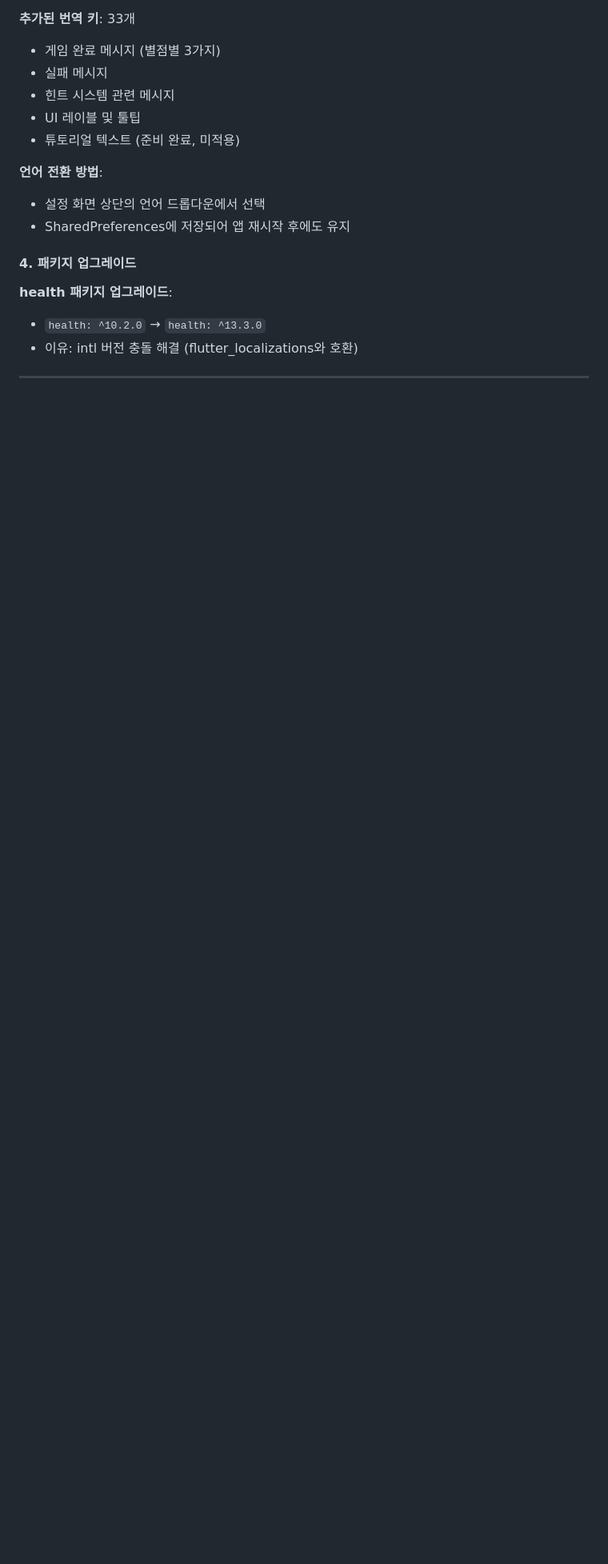
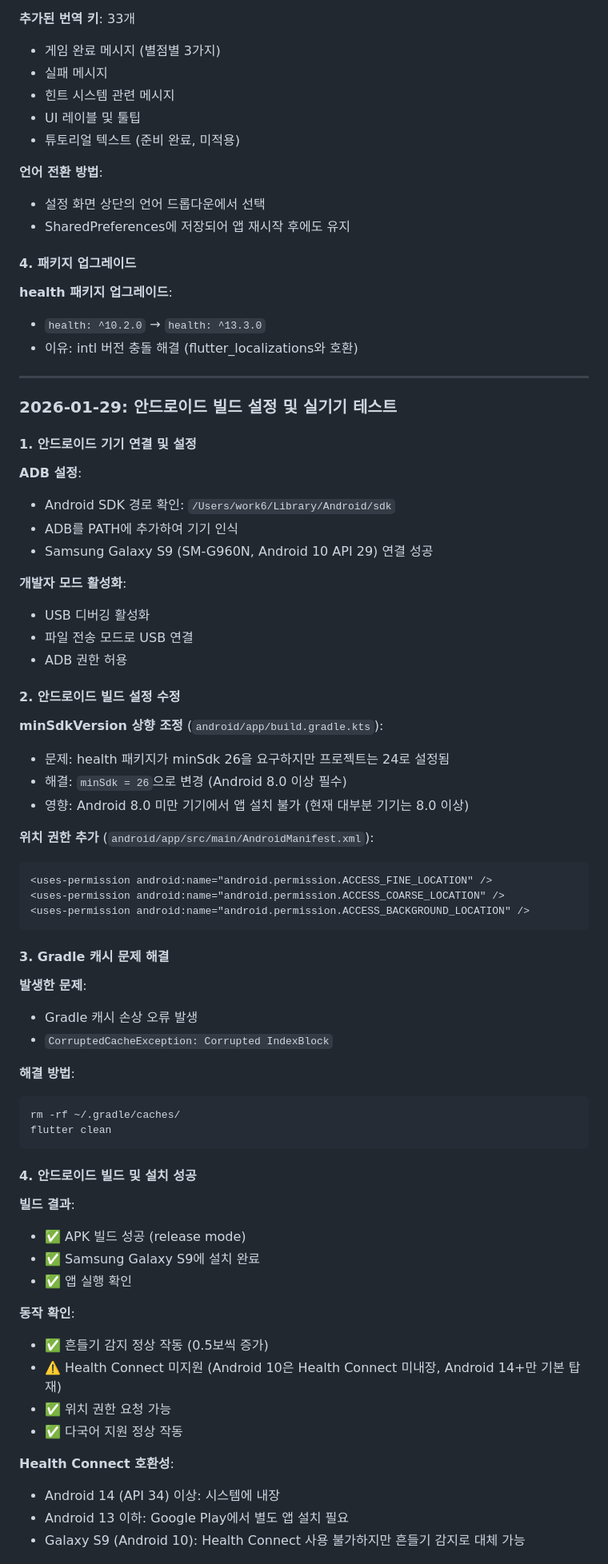
Before and after one commit to lukaPlayground/walking-puzzle-game, a Markdown page: claude.md, the part around one of its changes. Shown at 80% size. GitHub-like rendering; blank space fills up the shorter version.

Commit message:
Update claude.md with Android build and testing details
Document Android development session on 2026-01-29:
- ADB setup and device connection (Samsung Galaxy S9)
- minSdkVersion update to 26 for Health Connect compatibility
- Location permissions configuration
- Gradle cache troubleshooting
- Successful Android build and installation
- Real device testing results and Health Connect compatibility notes
- iOS vs Android configuration separation clarification

Added new section: 크로스 플랫폼 빌드 및 테스트

Co-Authored-By: Claude Sonnet 4.5 <noreply@anthropic.com>

````diff
--- a/claude.md
+++ b/claude.md
@@ -583,3 +593,61 @@ lib/
 
 ---
 
+### 2026-01-29: 안드로이드 빌드 설정 및 실기기 테스트
+
+#### 1. 안드로이드 기기 연결 및 설정
+
+**ADB 설정**:
+- Android SDK 경로 확인: `/Users/work6/Library/Android/sdk`
+- ADB를 PATH에 추가하여 기기 인식
+- Samsung Galaxy S9 (SM-G960N, Android 10 API 29) 연결 성공
+
+**개발자 모드 활성화**:
+- USB 디버깅 활성화
+- 파일 전송 모드로 USB 연결
+- ADB 권한 허용
+
+#### 2. 안드로이드 빌드 설정 수정
+
+**minSdkVersion 상향 조정** (`android/app/build.gradle.kts`):
+- 문제: health 패키지가 minSdk 26을 요구하지만 프로젝트는 24로 설정됨
+- 해결: `minSdk = 26`으로 변경 (Android 8.0 이상 필수)
+- 영향: Android 8.0 미만 기기에서 앱 설치 불가 (현재 대부분 기기는 8.0 이상)
+
+**위치 권한 추가** (`android/app/src/main/AndroidManifest.xml`):
+```xml
+<uses-permission android:name="android.permission.ACCESS_FINE_LOCATION" />
+<uses-permission android:name="android.permission.ACCESS_COARSE_LOCATION" />
+<uses-permission android:name="android.permission.ACCESS_BACKGROUND_LOCATION" />
+```
+
+#### 3. Gradle 캐시 문제 해결
+
+**발생한 문제**:
+- Gradle 캐시 손상 오류 발생
+- `CorruptedCacheException: Corrupted IndexBlock`
+
+**해결 방법**:
+```bash
+rm -rf ~/.gradle/caches/
+flutter clean
+```
+
+#### 4. 안드로이드 빌드 및 설치 성공
+
+**빌드 결과**:
+- ✅ APK 빌드 성공 (release mode)
+- ✅ Samsung Galaxy S9에 설치 완료
+- ✅ 앱 실행 확인
+
+**동작 확인**:
+- ✅ 흔들기 감지 정상 작동 (0.5보씩 증가)
+- ⚠️ Health Connect 미지원 (Android 10은 Health Connect 미내장, Android 14+만 기본 탑재)
+- ✅ 위치 권한 요청 가능
+- ✅ 다국어 지원 정상 작동
+
+**Health Connect 호환성**:
+- Android 14 (API 34) 이상: 시스템에 내장
+- Android 13 이하: Google Play에서 별도 앱 설치 필요
+- Galaxy S9 (Android 10): Health Connect 사용 불가하지만 흔들기 감지로 대체 가능
+
````
Also changed, not shown: other parts of claude.md (+20 -0 lines).
